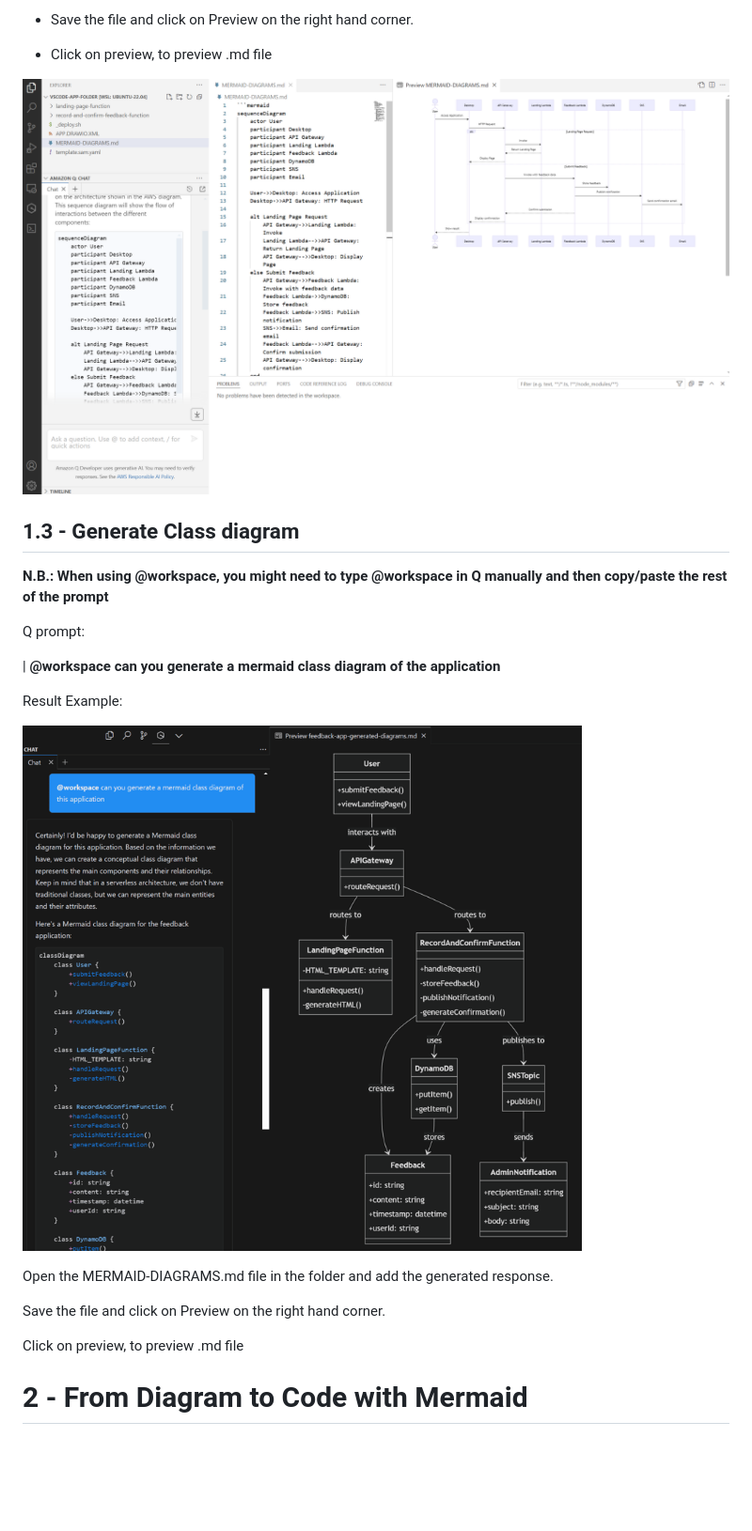
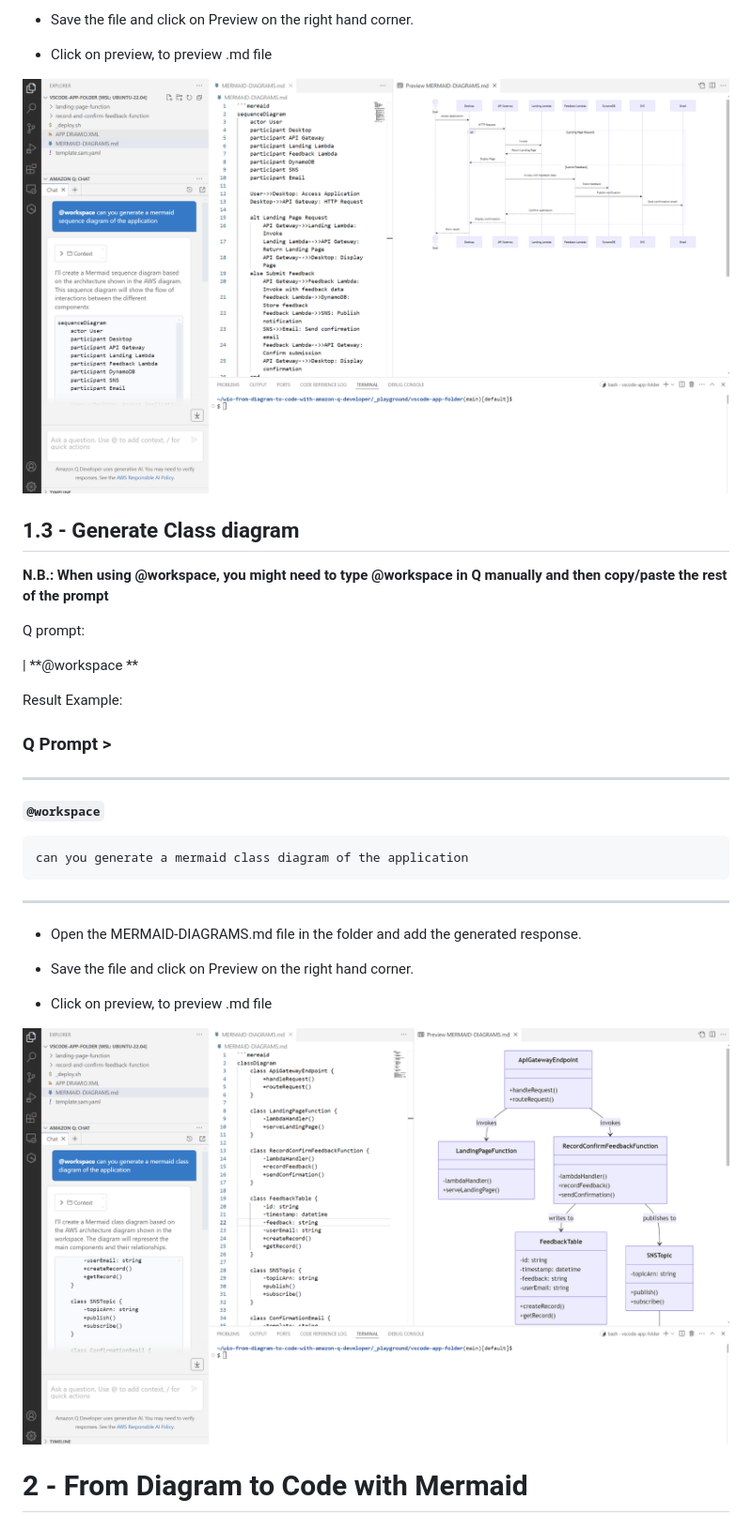
Before and after one commit to welcloud-io/wio-from-diagram-to-code-with-amazon-q-developer, a Markdown page: _playground/README.md, the part around the change. Shown: that part at 94% size. Drawn GitHub-style; pictures changed too: screenshots/mermaid-class-diagram.png, screenshots/mermaid-sequence-diagram.png; blank space fills up the shorter version.

````diff
--- a/_playground/README.md
+++ b/_playground/README.md
@@ -102,17 +102,28 @@ you might need to type @workspace in Q manually and then copy/paste the rest of
 
 Q prompt:
 
-| **@workspace can you generate a mermaid class diagram of the application**
+| **@workspace **
 
 Result Example:
 
+### Q Prompt >
+
+---
+**`@workspace`**
+
+```
+can you generate a mermaid class diagram of the application
+```
+---
+
+- Open the MERMAID-DIAGRAMS.md file in the folder and add the generated response.
+
+- Save the file and click on Preview on the right hand corner.
+
+- Click on preview, to preview .md file
+
+
 ![class](../screenshots/mermaid-class-diagram.png)
-
-Open the MERMAID-DIAGRAMS.md file in the folder and add the generated response.
-
-Save the file and click on Preview on the right hand corner.
-
-Click on preview, to preview .md file
 
 # 2 - From Diagram to Code with Mermaid
 
````
